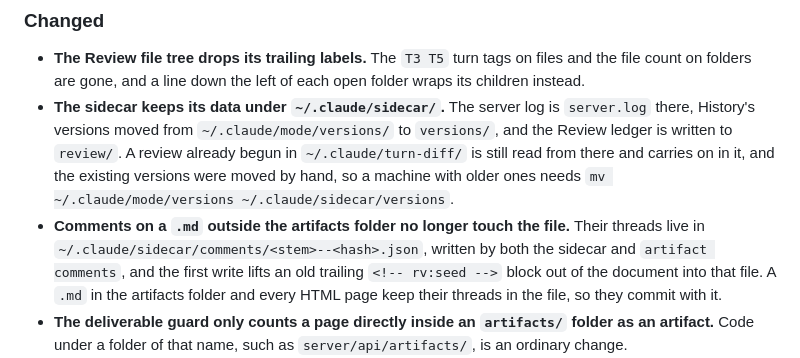
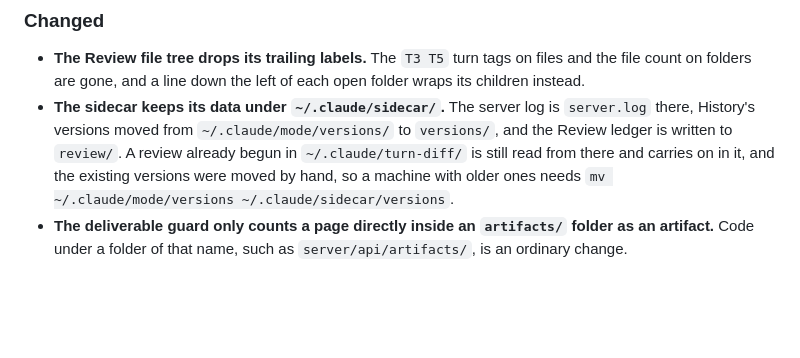
Before and after one commit to EthanITA/Mode, a Markdown page: CHANGELOG.md, the part around the change. Rendered like a GitHub page; blank space fills up the shorter version.

Commit message:
docs(changelog): drop the comments-store entry

```diff
--- a/CHANGELOG.md
+++ b/CHANGELOG.md
@@ -207,10 +207,6 @@ carries fixes. Nothing here is stable enough to promise otherwise yet.
   A review already begun in `~/.claude/turn-diff/` is still read from there and carries on in it, and the
   existing versions were moved by hand, so a machine with older ones needs
   `mv ~/.claude/mode/versions ~/.claude/sidecar/versions`.
-- **Comments on a `.md` outside the artifacts folder no longer touch the file.** Their threads live in
-  `~/.claude/sidecar/comments/<stem>--<hash>.json`, written by both the sidecar and `artifact comments`, and
-  the first write lifts an old trailing `<!-- rv:seed -->` block out of the document into that file. A `.md` in
-  the artifacts folder and every HTML page keep their threads in the file, so they commit with it.
 - **The deliverable guard only counts a page directly inside an `artifacts/` folder as an artifact.** Code
   under a folder of that name, such as `server/api/artifacts/`, is an ordinary change.
 - **Mode runs on Node alone.** python3 and jq are no longer needed, and Node 24 or newer is. Every
```
